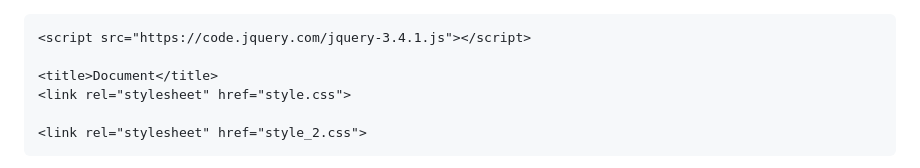
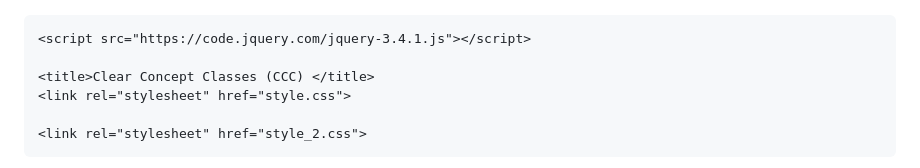
Before and after one commit to adityamishra-2008/Clear-Concept-Classes-CCC-contact-us, a Markdown page: README.md, the part around the change printed below. Drawn GitHub-style.

```diff
--- a/README.md
+++ b/README.md
@@ -6,7 +6,7 @@
 
     <script src="https://code.jquery.com/jquery-3.4.1.js"></script>
 
-    <title>Document</title>
+    <title>Clear Concept Classes (CCC) </title>
     <link rel="stylesheet" href="style.css">
 
     <link rel="stylesheet" href="style_2.css">
```
Also changed, not shown: other parts of README.md (+2 -1 lines).
